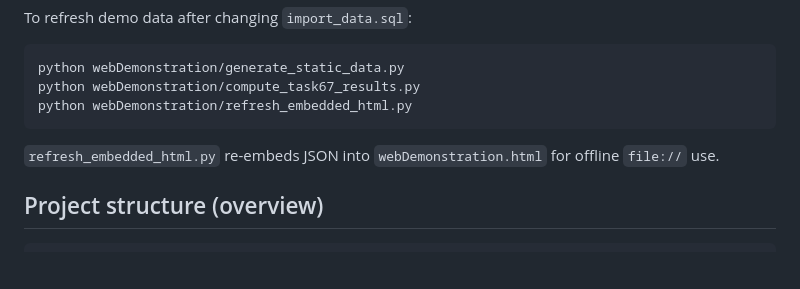
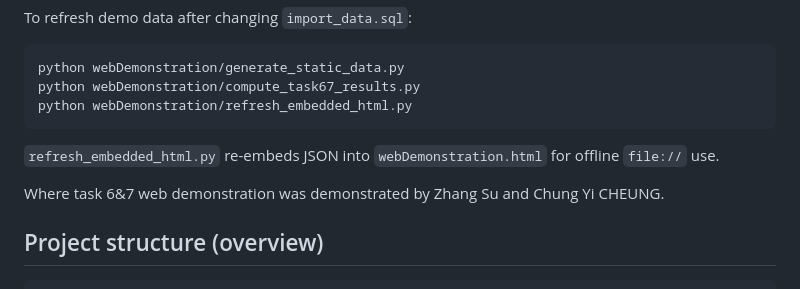
Before and after one commit to JingwenGao-Gwen/Hospital-Database-Design-CSC3170-Project, a Markdown page: README.md, the part around the change. Rendered like a GitHub page; blank space fills up the shorter version.

Commit message:
Update README with demonstration details
Added information about the demonstration by Zhang Su and Chung Yi CHEUNG.

````diff
--- a/README.md
+++ b/README.md
@@ -77,6 +77,7 @@ python webDemonstration/refresh_embedded_html.py
 
 `refresh_embedded_html.py` re-embeds JSON into `webDemonstration.html` for offline `file://` use.
 
+Where task 6&7 web demonstration was demonstrated by Zhang Su and Chung Yi CHEUNG.
 ## Project structure (overview)
 
 ```
````
